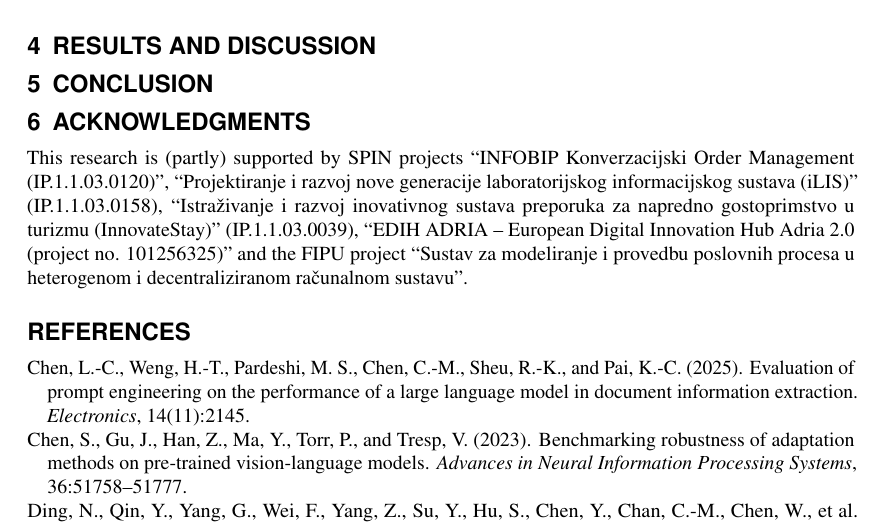
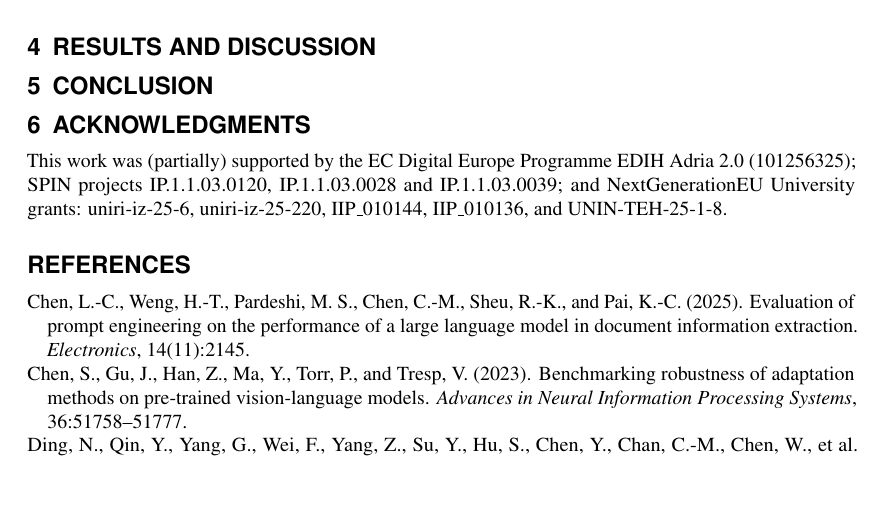
Before and after one commit to FIPU-SPIN/RK-LS-Adapteri-LaTeX, a LaTeX document (Evaluating the Impact of Adapter-Based Fine-Tuning on Structured Parsing Performance in Large Language Models.tex): part of page 6 of 7, cut so that both start at the same text, the shorter picture padded with empty space. Compiled offline with pdfLaTeX.

Commit message:
Update acknowledgment

```diff
--- a/Evaluating the Impact of Adapter-Based Fine-Tuning on Structured Parsing Performance in Large Language Models.tex
+++ b/Evaluating the Impact of Adapter-Based Fine-Tuning on Structured Parsing Performance in Large Language Models.tex
@@ -199,7 +199,7 @@ We report the macro-averaged F1 across all fields to provide a singular measure
 
 \section{Acknowledgments}
 
-This research is (partly) supported by SPIN projects “INFOBIP Konverzacijski Order Management (IP.1.1.03.0120)”, “Projektiranje i razvoj nove generacije laboratorijskog informacijskog sustava (iLIS)” (IP.1.1.03.0158), “Istraživanje i razvoj inovativnog sustava preporuka za napredno gostoprimstvo u turizmu (InnovateStay)” (IP.1.1.03.0039), “EDIH ADRIA – European Digital Innovation Hub Adria 2.0 (project no. 101256325)” and the FIPU project “Sustav za modeliranje i provedbu poslovnih procesa u heterogenom i decentraliziranom računalnom sustavu”.
+This work was (partially) supported by the EC Digital Europe Programme EDIH Adria 2.0 (101256325); SPIN projects IP.1.1.03.0120, IP.1.1.03.0028 and IP.1.1.03.0039; and NextGenerationEU University grants: uniri-iz-25-6, uniri-iz-25-220, IIP\_010144, IIP\_010136, and UNIN-TEH-25-1-8.
 
 % \bibliographystyle{plainnat}
 \bibliography{references}
```
Also changed, not shown: Evaluating the Impact of Adapter-Based Fine-Tuning on Structured Parsing Performance in Large Language Models.pdf.
